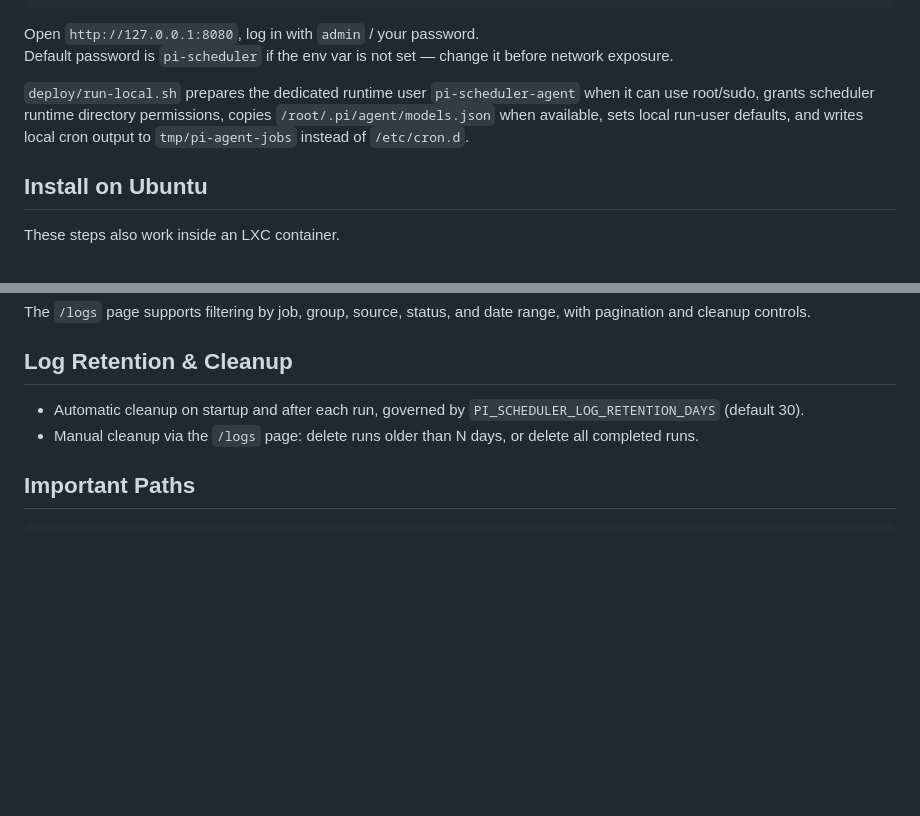
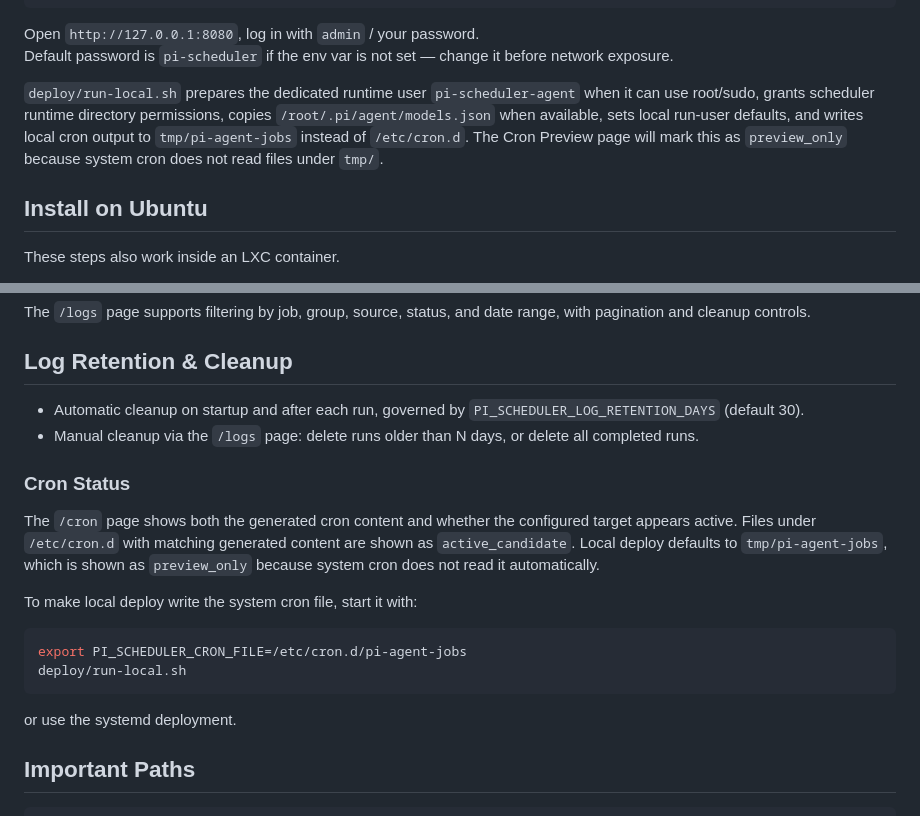
Before and after one commit to benj1m1/pi-scheduler, a Markdown page: README.md, 2 parts joined by grey strips. Rendered like a GitHub page; blank space fills up the shorter version.

Commit message:
docs: explain cron status preview

````diff
--- a/README.md
+++ b/README.md
@@ -46,7 +46,7 @@ deploy/run-local.sh
 Open `http://127.0.0.1:8080`, log in with `admin` / your password.
 Default password is `pi-scheduler` if the env var is not set — change it before network exposure.
 
-`deploy/run-local.sh` prepares the dedicated runtime user `pi-scheduler-agent` when it can use root/sudo, grants scheduler runtime directory permissions, copies `/root/.pi/agent/models.json` when available, sets local run-user defaults, and writes local cron output to `tmp/pi-agent-jobs` instead of `/etc/cron.d`.
+`deploy/run-local.sh` prepares the dedicated runtime user `pi-scheduler-agent` when it can use root/sudo, grants scheduler runtime directory permissions, copies `/root/.pi/agent/models.json` when available, sets local run-user defaults, and writes local cron output to `tmp/pi-agent-jobs` instead of `/etc/cron.d`. The Cron Preview page will mark this as `preview_only` because system cron does not read files under `tmp/`.
 
 ## Install on Ubuntu
 
@@ -214,6 +214,19 @@ The `/logs` page supports filtering by job, group, source, status, and date rang
 - Automatic cleanup on startup and after each run, governed by `PI_SCHEDULER_LOG_RETENTION_DAYS` (default 30).
 - Manual cleanup via the `/logs` page: delete runs older than N days, or delete all completed runs.
 
+### Cron Status
+
+The `/cron` page shows both the generated cron content and whether the configured target appears active. Files under `/etc/cron.d` with matching generated content are shown as `active_candidate`. Local deploy defaults to `tmp/pi-agent-jobs`, which is shown as `preview_only` because system cron does not read it automatically.
+
+To make local deploy write the system cron file, start it with:
+
+```bash
+export PI_SCHEDULER_CRON_FILE=/etc/cron.d/pi-agent-jobs
+deploy/run-local.sh
+```
+
+or use the systemd deployment.
+
 ## Important Paths
 
 ```
````
